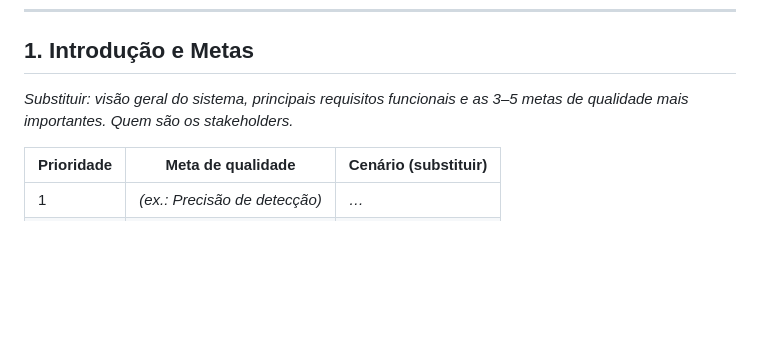
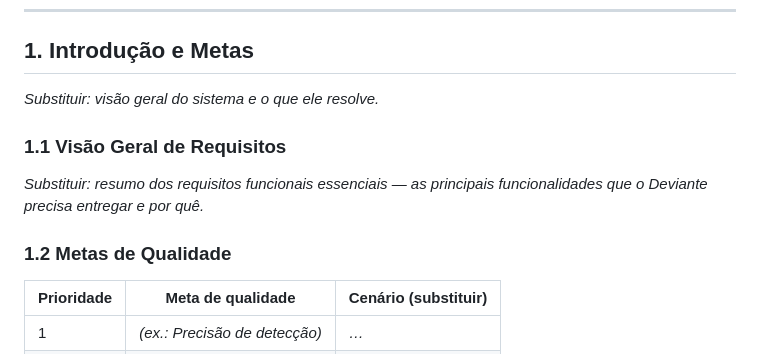
Before and after one commit to aland3r/deviante-docs, a Markdown page: architecture/arc42.md, the part around the change. GitHub-like rendering; blank space fills up the shorter version.

Commit message:
move arc42 to architecture/ and add 1.1 requirements overview

```diff
--- a/arquitetura/arc42.md
+++ b/architecture/arc42.md
@@ -9,8 +9,14 @@
 
 ## 1. Introdução e Metas
 
-_Substituir: visão geral do sistema, principais requisitos funcionais e as 3–5
-metas de qualidade mais importantes. Quem são os stakeholders._
+_Substituir: visão geral do sistema e o que ele resolve._
+
+### 1.1 Visão Geral de Requisitos
+
+_Substituir: resumo dos requisitos funcionais essenciais — as principais
+funcionalidades que o Deviante precisa entregar e por quê._
+
+### 1.2 Metas de Qualidade
 
 | Prioridade | Meta de qualidade | Cenário (substituir) |
 |-----------|-------------------|----------------------|
```
